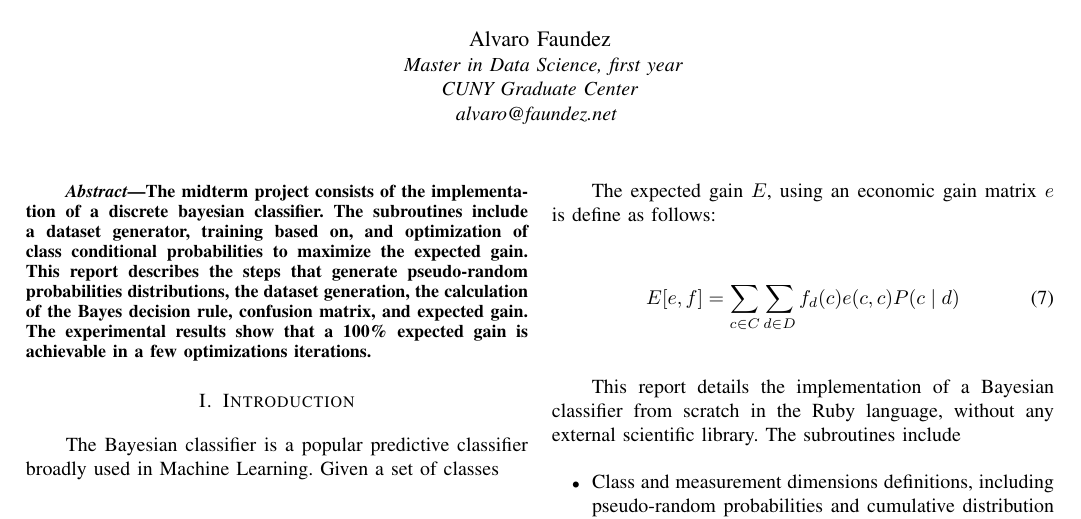
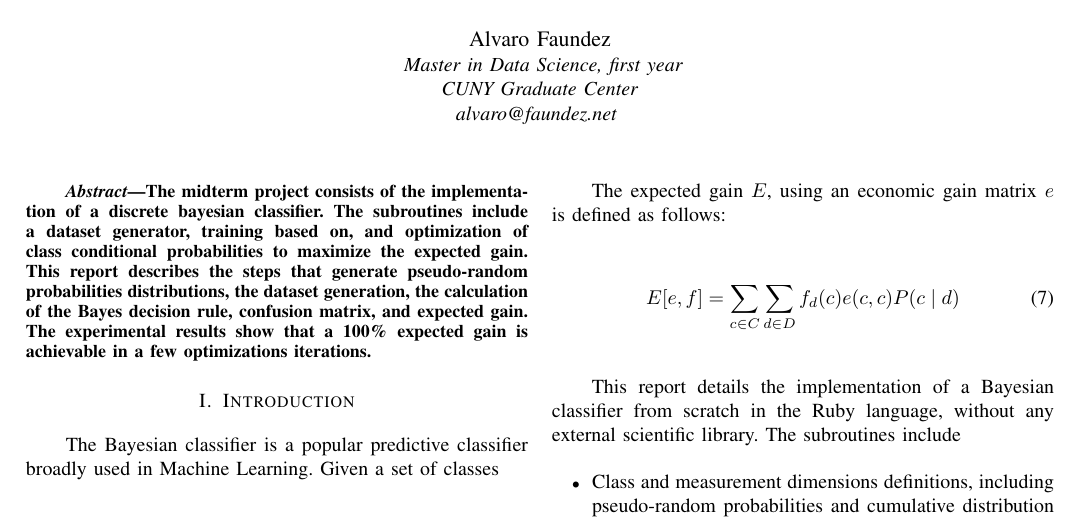
Before and after one commit to afaundez/ml-midterm, a LaTeX paper (report.tex): part of page 1 of 5, cut so that both start at the same text. Compiled offline with pdfLaTeX.

Commit message:
Fix type

```diff
--- a/report.tex
+++ b/report.tex
@@ -83,7 +83,7 @@ Then, the Bayes decision rule is defined as:
   \end{array}\right\}
 \end{equation}
 
-The expected gain $E$, using an economic gain matrix $e$ is define as follows:
+The expected gain $E$, using an economic gain matrix $e$ is defined as follows:
 
 \begin{equation}
   E[e, f] = \sum_{c \in C} \sum_{d \in D}f_d(c)e(c, c)P(c \mid d)
```
